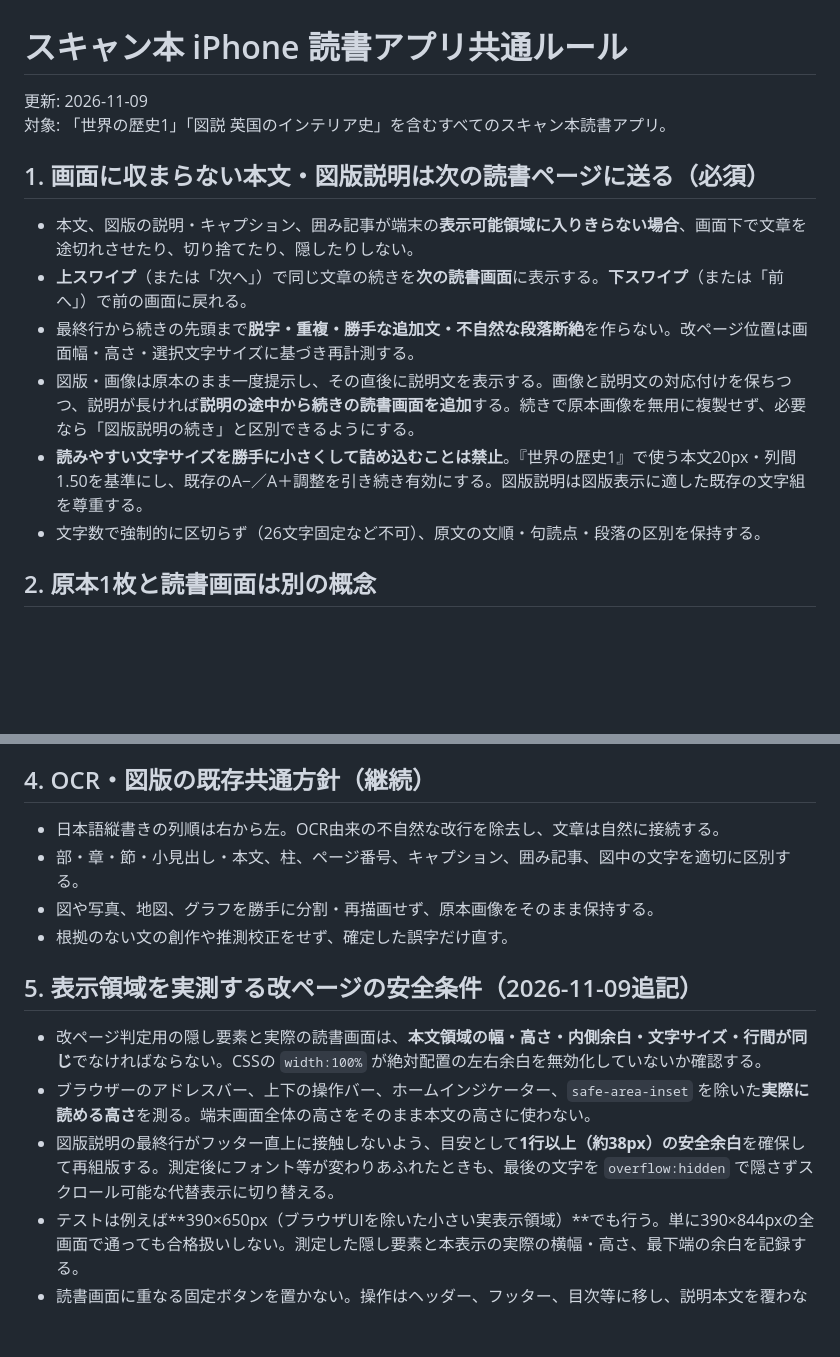
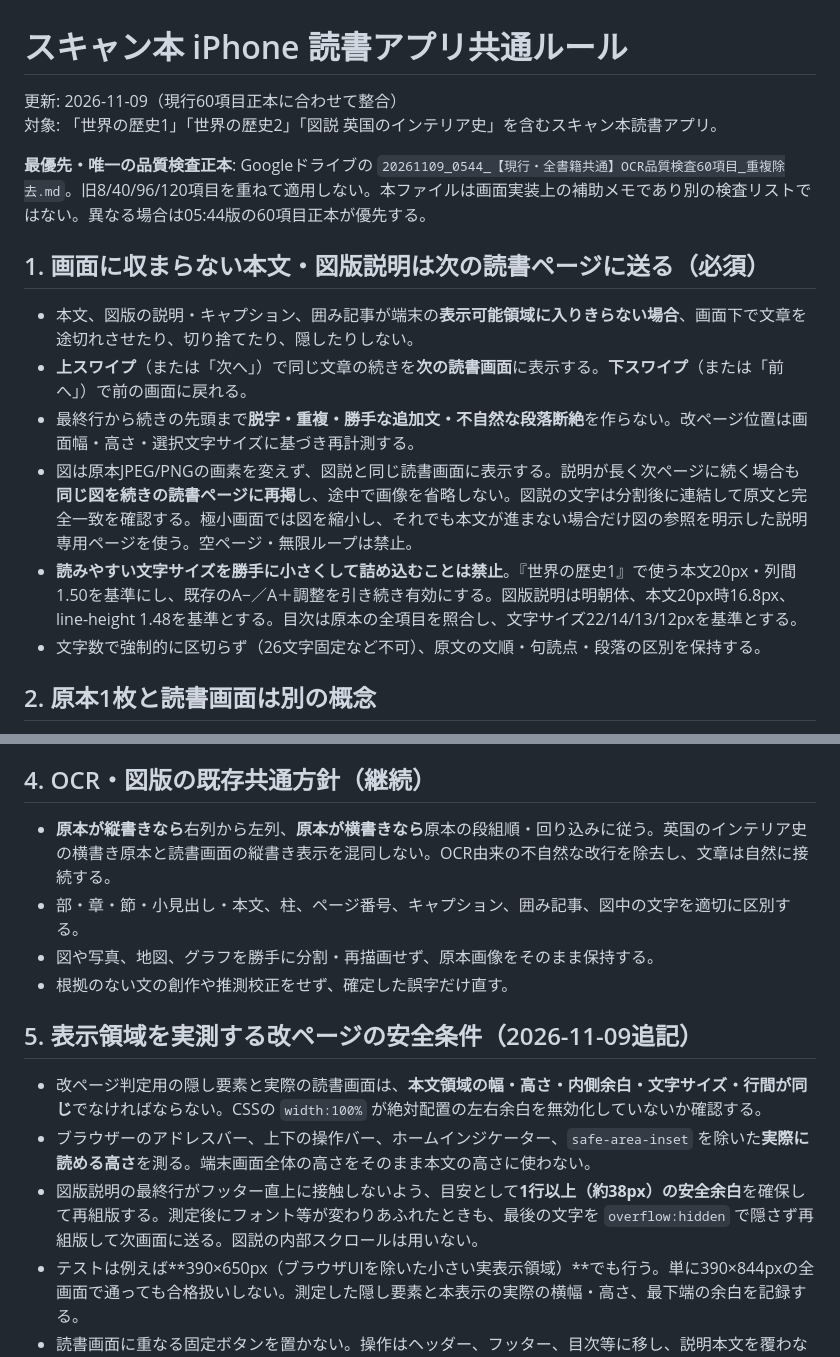
Before and after one commit to pirokiiiiito-arch/flashcards, a Markdown page: reader/READING_RULES.md, 2 parts joined by grey strips. GitHub-like rendering; blank space fills up the shorter version.

Commit message:
Align reader implementation notes with canonical 2026-11-09 05:44 OCR60 (figure repeat, source reading order, no caption scrolling)

```diff
--- a/reader/READING_RULES.md
+++ b/reader/READING_RULES.md
@@ -1,15 +1,17 @@
 # スキャン本 iPhone 読書アプリ共通ルール
 
-更新: 2026-11-09
-対象: 「世界の歴史1」「図説 英国のインテリア史」を含むすべてのスキャン本読書アプリ。
+更新: 2026-11-09（現行60項目正本に合わせて整合）
+対象: 「世界の歴史1」「世界の歴史2」「図説 英国のインテリア史」を含むスキャン本読書アプリ。
+
+**最優先・唯一の品質検査正本**: Googleドライブの `20261109_0544_【現行・全書籍共通】OCR品質検査60項目_重複除去.md`。旧8/40/96/120項目を重ねて適用しない。本ファイルは画面実装上の補助メモであり別の検査リストではない。異なる場合は05:44版の60項目正本が優先する。
 
 ## 1. 画面に収まらない本文・図版説明は次の読書ページに送る（必須）
 
 - 本文、図版の説明・キャプション、囲み記事が端末の**表示可能領域に入りきらない場合**、画面下で文章を途切れさせたり、切り捨てたり、隠したりしない。
 - **上スワイプ**（または「次へ」）で同じ文章の続きを**次の読書画面**に表示する。**下スワイプ**（または「前へ」）で前の画面に戻れる。
 - 最終行から続きの先頭まで**脱字・重複・勝手な追加文・不自然な段落断絶**を作らない。改ページ位置は画面幅・高さ・選択文字サイズに基づき再計測する。
-- 図版・画像は原本のまま一度提示し、その直後に説明文を表示する。画像と説明文の対応付けを保ちつつ、説明が長ければ**説明の途中から続きの読書画面を追加**する。続きで原本画像を無用に複製せず、必要なら「図版説明の続き」と区別できるようにする。
-- **読みやすい文字サイズを勝手に小さくして詰め込むことは禁止**。『世界の歴史1』で使う本文20px・列間1.50を基準にし、既存のA−／A＋調整を引き続き有効にする。図版説明は図版表示に適した既存の文字組を尊重する。
+- 図は原本JPEG/PNGの画素を変えず、図説と同じ読書画面に表示する。説明が長く次ページに続く場合も**同じ図を続きの読書ページに再掲**し、途中で画像を省略しない。図説の文字は分割後に連結して原文と完全一致を確認する。極小画面では図を縮小し、それでも本文が進まない場合だけ図の参照を明示した説明専用ページを使う。空ページ・無限ループは禁止。
+- **読みやすい文字サイズを勝手に小さくして詰め込むことは禁止**。『世界の歴史1』で使う本文20px・列間1.50を基準にし、既存のA−／A＋調整を引き続き有効にする。図版説明は明朝体、本文20px時16.8px、line-height 1.48を基準とする。目次は原本の全項目を照合し、文字サイズ22/14/13/12pxを基準とする。
 - 文字数で強制的に区切らず（26文字固定など不可）、原文の文順・句読点・段落の区別を保持する。
 
 ## 2. 原本1枚と読書画面は別の概念
@@ -27,7 +29,7 @@
 
 ## 4. OCR・図版の既存共通方針（継続）
 
-- 日本語縦書きの列順は右から左。OCR由来の不自然な改行を除去し、文章は自然に接続する。
+- **原本が縦書きなら**右列から左列、**原本が横書きなら**原本の段組順・回り込みに従う。英国のインテリア史の横書き原本と読書画面の縦書き表示を混同しない。OCR由来の不自然な改行を除去し、文章は自然に接続する。
 - 部・章・節・小見出し・本文、柱、ページ番号、キャプション、囲み記事、図中の文字を適切に区別する。
 - 図や写真、地図、グラフを勝手に分割・再描画せず、原本画像をそのまま保持する。
 - 根拠のない文の創作や推測校正をせず、確定した誤字だけ直す。
@@ -36,7 +38,7 @@
 
 - 改ページ判定用の隠し要素と実際の読書画面は、**本文領域の幅・高さ・内側余白・文字サイズ・行間が同じ**でなければならない。CSSの `width:100%` が絶対配置の左右余白を無効化していないか確認する。
 - ブラウザーのアドレスバー、上下の操作バー、ホームインジケーター、`safe-area-inset` を除いた**実際に読める高さ**を測る。端末画面全体の高さをそのまま本文の高さに使わない。
-- 図版説明の最終行がフッター直上に接触しないよう、目安として**1行以上（約38px）の安全余白**を確保して再組版する。測定後にフォント等が変わりあふれたときも、最後の文字を `overflow:hidden` で隠さずスクロール可能な代替表示に切り替える。
+- 図版説明の最終行がフッター直上に接触しないよう、目安として**1行以上（約38px）の安全余白**を確保して再組版する。測定後にフォント等が変わりあふれたときも、最後の文字を `overflow:hidden` で隠さず再組版して次画面に送る。図説の内部スクロールは用いない。
 - テストは例えば**390×650px（ブラウザUIを除いた小さい実表示領域）**でも行う。単に390×844pxの全画面で通っても合格扱いしない。測定した隠し要素と本表示の実際の横幅・高さ、最下端の余白を記録する。
 - 読書画面に重なる固定ボタンを置かない。操作はヘッダー、フッター、目次等に移し、説明本文を覆わない。
 
```
